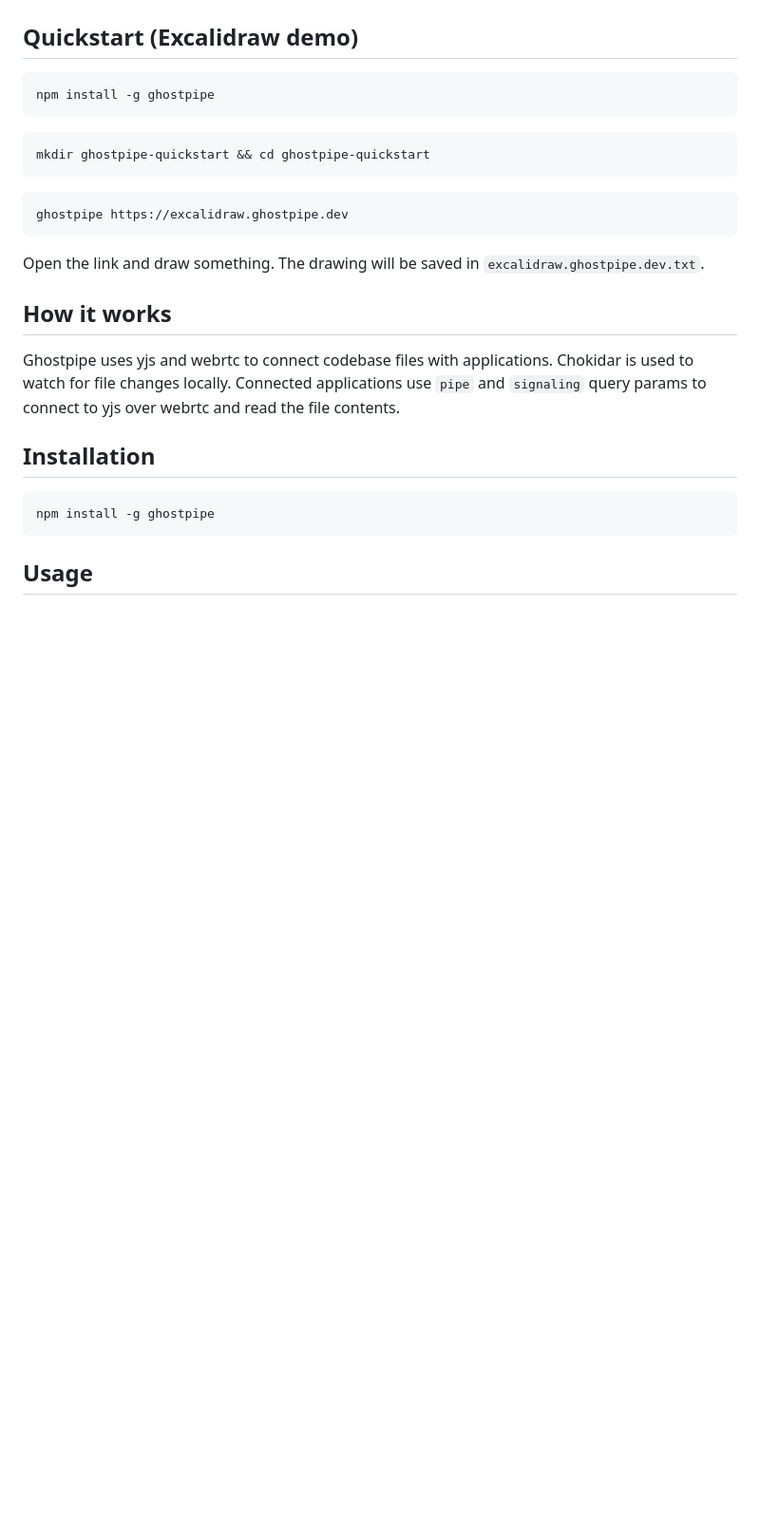
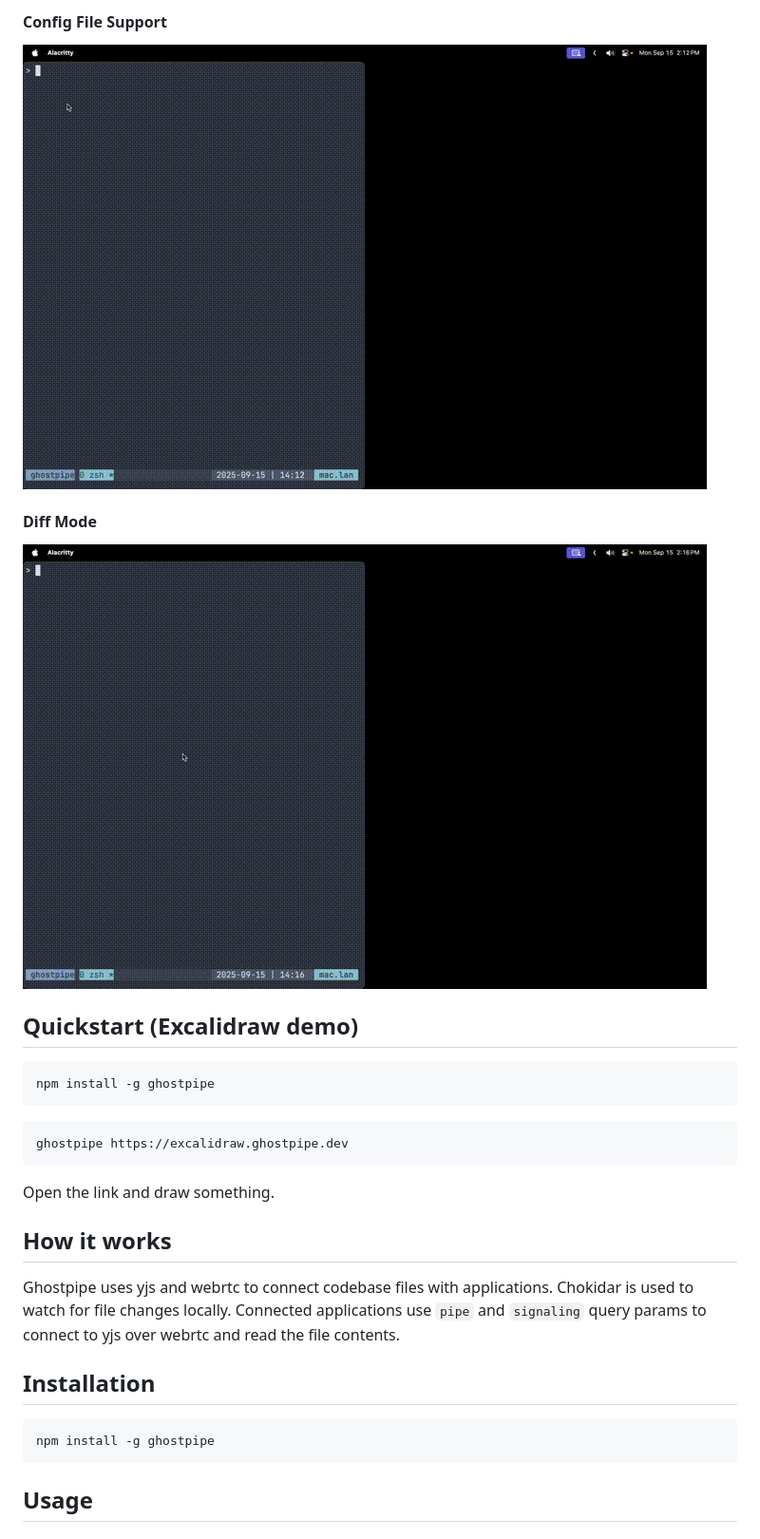
Before and after one commit to inputlogic/ghostpipe, a Markdown page: README.md, the part around one of its changes. Shown at 95% size. Drawn GitHub-style; pictures changed too: demo/config.gif (added), demo/diff.gif (added); blank space fills up the shorter version.

Commit message:
Add demo gifs

````diff
--- a/README.md
+++ b/README.md
@@ -8,3 +24,10 @@ A CLI tool to connect codebase files to user interfaces.
+#### Config File Support
+
+![Config Demo](demo/config.gif)
+
+#### Diff Mode
+
+![Diff Mode Demo](demo/diff.gif)
 
 ## Quickstart (Excalidraw demo)
 
@@ -13,14 +36,10 @@ npm install -g ghostpipe
 ```
 
 ```bash
-mkdir ghostpipe-quickstart && cd ghostpipe-quickstart
-```
-
-```bash
 ghostpipe https://excalidraw.ghostpipe.dev
 ```
 
-Open the link and draw something. The drawing will be saved in `excalidraw.ghostpipe.dev.txt`.
+Open the link and draw something.
 
 ## How it works
 
````
Also changed, not shown: other parts of README.md (+19 -3 lines), demo/excalidraw.gif (added), demo/n8n.gif (added), demo/swagger.gif (added).
